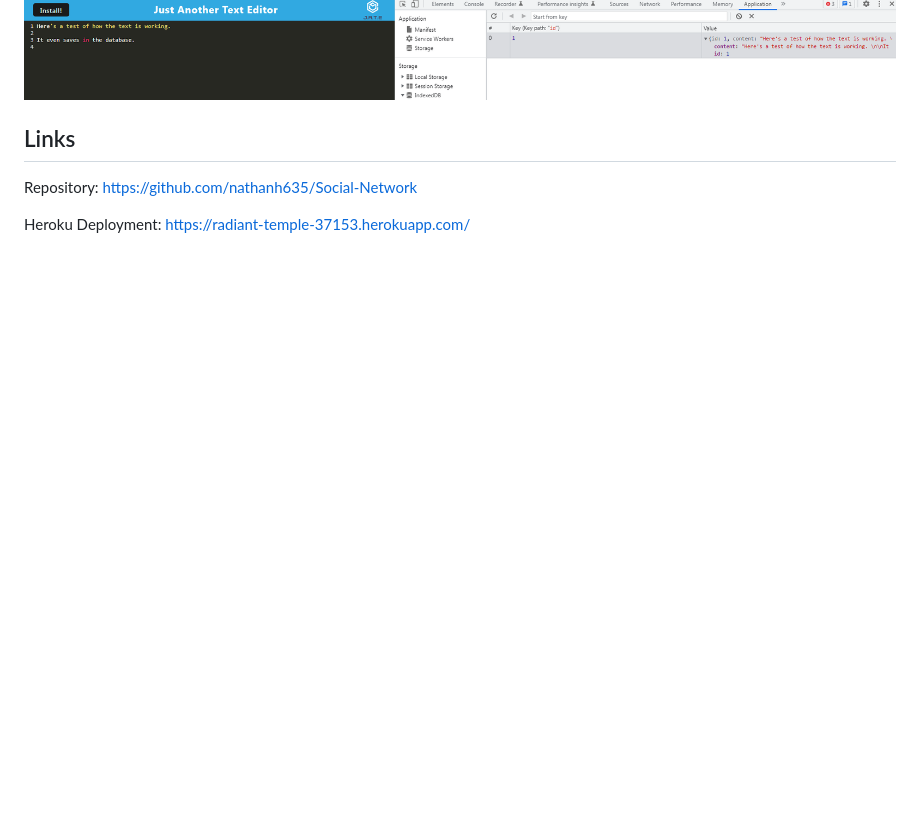
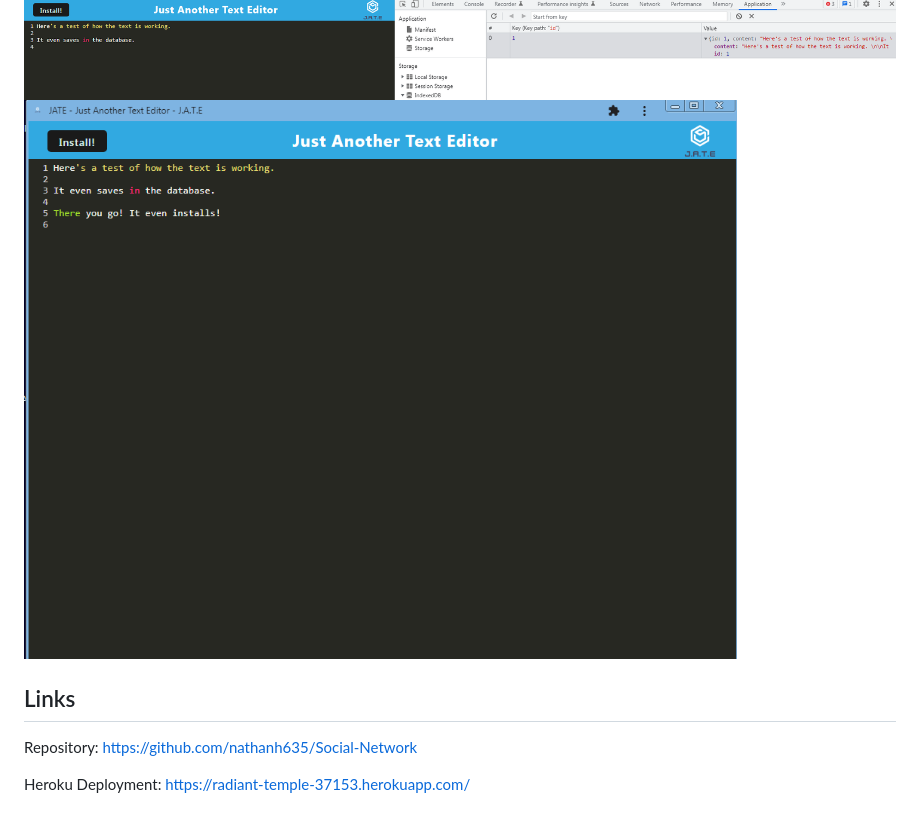
Before and after one commit to nathanh635/Text-Editor, a Markdown page: README.md, the part around the change. Drawn GitHub-style; pictures changed too: assets/screenshot installed.PNG (added); blank space fills up the shorter version.

Commit message:
finished the installation requirements - app installs!

```diff
--- a/README.md
+++ b/README.md
@@ -49,6 +49,7 @@
 
 ![screenshot1](./assets/Screenshot1-splashpage.PNG)
 ![screenshot2](./assets/view%20of%20indexedDB.PNG)
+![screenshot3](./assets/screenshot%20installed.PNG)
 
 ## Links
 
```
Also changed, not shown: 3 other files.
